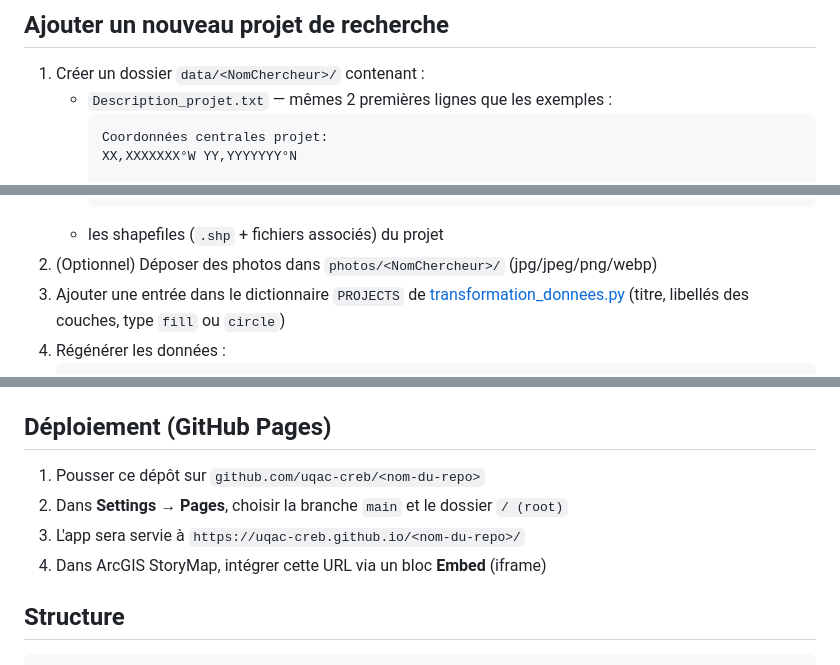
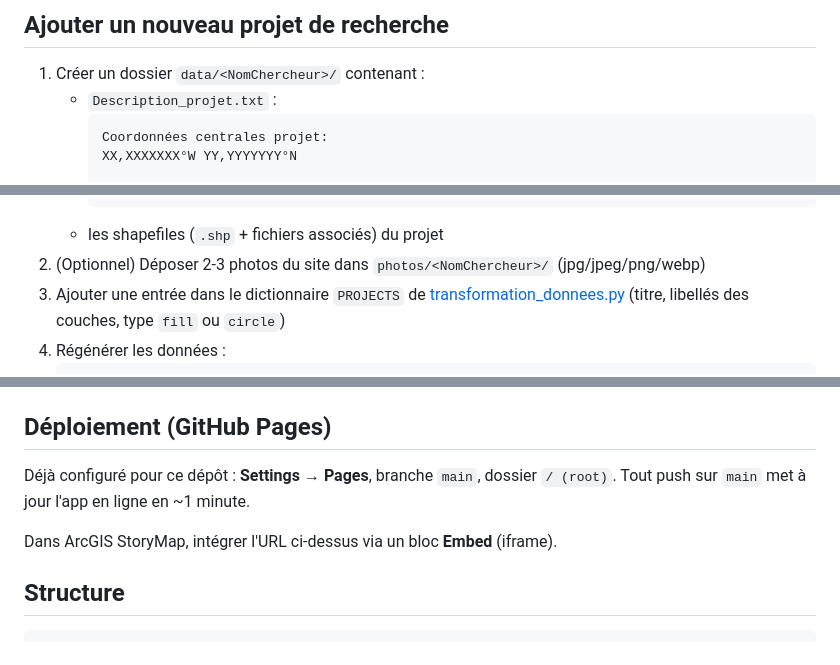
Before and after one commit to UQAC-CREB/ProjetRecherche_UQAC, a Markdown page: README.md, 3 parts joined by grey strips. GitHub-like rendering.

Commit message:
Ajoute le lien direct vers l'app dans le README
Documente aussi le format Resume/Description et le fait que GitHub
Pages est deja configure pour ce depot.

Co-Authored-By: Claude Sonnet 5 <noreply@anthropic.com>

````diff
--- a/README.md
+++ b/README.md
@@ -24,7 +26,7 @@ fonctionnement aux chercheur(-euse)s qui seront sollicité(e)s.
 ## Ajouter un nouveau projet de recherche
 
 1. Créer un dossier `data/<NomChercheur>/` contenant :
-   - `Description_projet.txt` — mêmes 2 premières lignes que les exemples :
+   - `Description_projet.txt` :
      ```
      Coordonnées centrales projet:
      XX,XXXXXXX°W YY,YYYYYYY°N
@@ -34,6 +39,6 @@ fonctionnement aux chercheur(-euse)s qui seront sollicité(e)s.
      ```
    - les shapefiles (`.shp` + fichiers associés) du projet
-2. (Optionnel) Déposer des photos dans `photos/<NomChercheur>/` (jpg/jpeg/png/webp)
+2. (Optionnel) Déposer 2-3 photos du site dans `photos/<NomChercheur>/` (jpg/jpeg/png/webp)
 3. Ajouter une entrée dans le dictionnaire `PROJECTS` de
    [transformation_donnees.py](transformation_donnees.py) (titre, libellés des
    couches, type `fill` ou `circle`)
@@ -59,10 +64,10 @@ problèmes CORS/fetch que donnerait un simple double-clic sur `index.html`.
 
 ## Déploiement (GitHub Pages)
 
-1. Pousser ce dépôt sur `github.com/uqac-creb/<nom-du-repo>`
-2. Dans **Settings → Pages**, choisir la branche `main` et le dossier `/ (root)`
-3. L'app sera servie à `https://uqac-creb.github.io/<nom-du-repo>/`
-4. Dans ArcGIS StoryMap, intégrer cette URL via un bloc **Embed** (iframe)
+Déjà configuré pour ce dépôt : **Settings → Pages**, branche `main`, dossier
+`/ (root)`. Tout push sur `main` met à jour l'app en ligne en ~1 minute.
+
+Dans ArcGIS StoryMap, intégrer l'URL ci-dessus via un bloc **Embed** (iframe).
 
 ## Structure
 
````
Also changed, not shown: other parts of README.md (+6 -1 lines).
